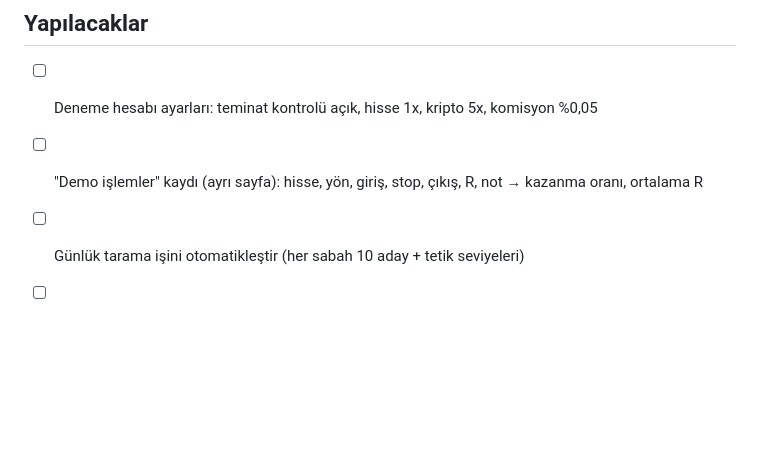
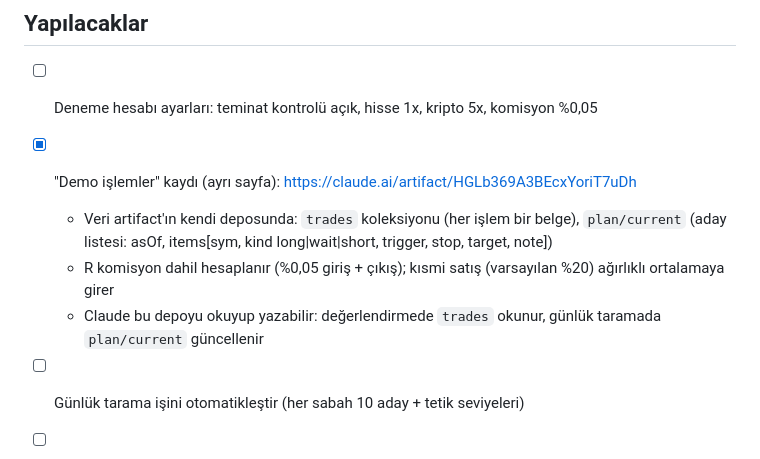
Before and after one commit to samiboran/sweeplab, a Markdown page: docs/HANDOFF_hisse_demo.md, the part around the change. Rendered like a GitHub page; blank space fills up the shorter version.

Commit message:
Devir notu: Demo işlemler sayfası kuruldu
Co-Authored-By: Claude Opus 5.5 <noreply@anthropic.com>
Claude-Session: https://claude.ai/code/session_01DaRWexX68zBZ68wuEJnPhY

```diff
--- a/docs/HANDOFF_hisse_demo.md
+++ b/docs/HANDOFF_hisse_demo.md
@@ -40,6 +40,9 @@ PLUG ~100 $, EOSE ~100 $ (ikisi de düşüş trendinde; "yanıldım" seviyesi: P
 
 ## Yapılacaklar
 - [ ] Deneme hesabı ayarları: teminat kontrolü açık, hisse 1x, kripto 5x, komisyon %0,05
-- [ ] "Demo işlemler" kaydı (ayrı sayfa): hisse, yön, giriş, stop, çıkış, R, not → kazanma oranı, ortalama R
+- [x] "Demo işlemler" kaydı (ayrı sayfa): https://claude.ai/artifact/HGLb369A3BEcxYoriT7uDh
+  - Veri artifact'ın kendi deposunda: `trades` koleksiyonu (her işlem bir belge), `plan/current` (aday listesi: asOf, items[sym, kind long|wait|short, trigger, stop, target, note])
+  - R komisyon dahil hesaplanır (%0,05 giriş + çıkış); kısmi satış (varsayılan %20) ağırlıklı ortalamaya girer
+  - Claude bu depoyu okuyup yazabilir: değerlendirmede `trades` okunur, günlük taramada `plan/current` güncellenir
 - [ ] Günlük tarama işini otomatikleştir (her sabah 10 aday + tetik seviyeleri)
 - [ ] 3–4 hafta sonra değerlendirme: R ortalaması > 0 mı, kurallara uyuldu mu
```
